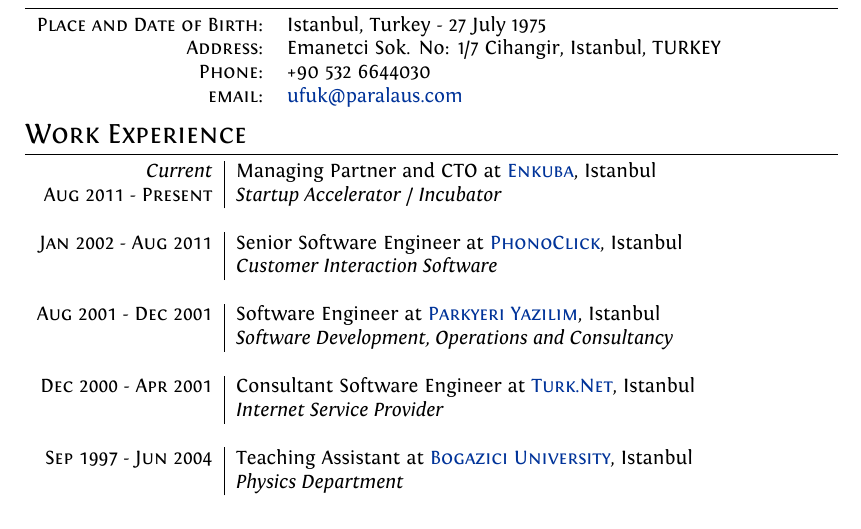
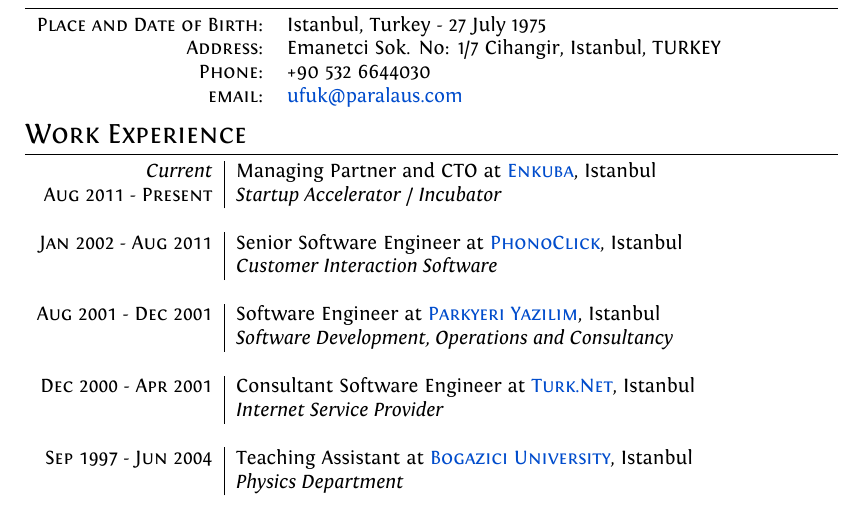
Before and after one commit to paracycle/Resume, a LaTeX CV (Ufuk-Kayserilioglu-Resume.tex): part of page 1 of 6, cut so that both start at the same text. Compiled offline with XeLaTeX.

Commit message:
Fix link color

```diff
--- a/Ufuk-Kayserilioglu-Resume.tex
+++ b/Ufuk-Kayserilioglu-Resume.tex
@@ -15,7 +15,7 @@
 
 %Setup hyperref package, and colours for links
 \usepackage{hyperref}
-\definecolor{linkcolour}{rgb}{0,0.2,0.6}
+\definecolor{linkcolour}{rgb}{0,0.3,0.8}
 \hypersetup{colorlinks,breaklinks,urlcolor=linkcolour, linkcolor=linkcolour}
 
 %FONTS
```
